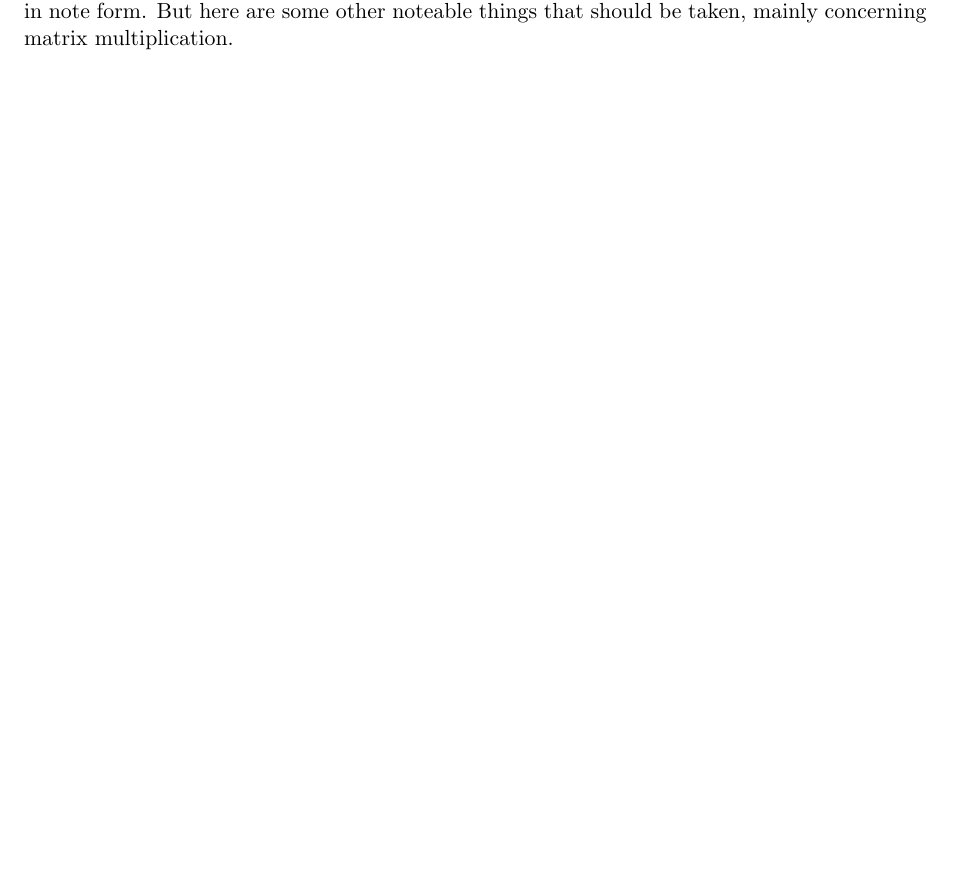
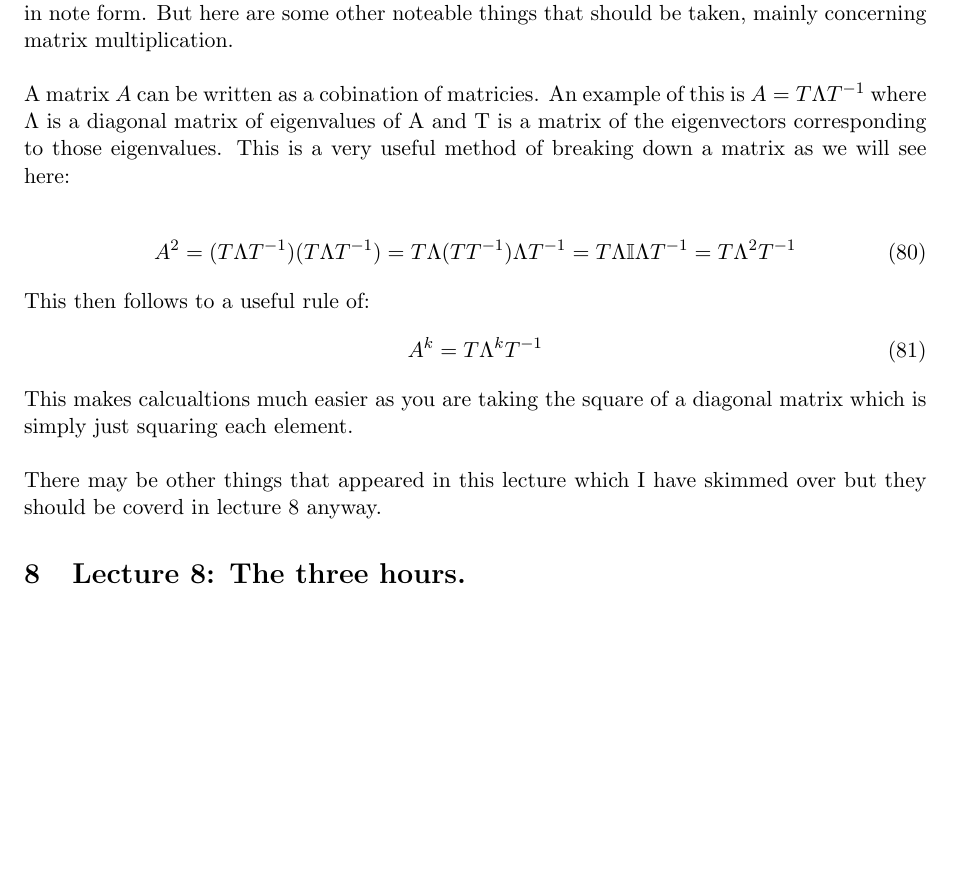
Before and after one commit to ljg2305/digital_control, a LaTeX document (LectureNotes.tex): part of page 14 of 14, cut so that both start at the same text, the shorter picture padded with empty space. Compiled offline with pdfLaTeX.

Commit message:
added to lecture 7

```diff
--- a/LectureNotes.tex
+++ b/LectureNotes.tex
@@ -620,4 +620,16 @@ Using Z-Transforms make sure you are happy deriving the following from the defin
 From here it is quite simple. You can see that in order to find $X(z)$ you must find $(zI-A)^{-1}$ and then just simplify the right hand size. From this take the inverse transform to get x(k).
 \subsection{The rest}
 	There was a bit more to this lecture but as it was mainly an exercise it's kind of hard to write in note form. But here are some other noteable things that should be taken, mainly concerning matrix multiplication.\\\\
+	A matrix $A$ can be written as a cobination of matricies. An example of this is $A=T\Lambda T^{-1}$ where $\Lambda$ is a diagonal matrix of eigenvalues of A and T is a matrix of the eigenvectors corresponding to those eigenvalues. This is a very useful method of breaking down a matrix as we will see here:
+
+	\begin{gather}
+		A^2=(T\Lambda T^{-1})(T\Lambda T^{-1})=T\Lambda (TT^{-1})\Lambda T^{-1}=T\Lambda \mathbb{I}\Lambda T^{-1} = T\Lambda^2T^{-1}
+	\end{gather}
+	This then follows to a useful rule of:
+	\begin{gather}
+		A^k=T\Lambda^kT^{-1}
+	\end{gather}
+	This makes calcualtions much easier as you are taking the square of a diagonal matrix which is simply just squaring each element.\\\\
+	There may be other things that appeared in this lecture which I have skimmed over but they should be coverd in lecture 8 anyway.
+\section{Lecture 8: The three hours.}
 \end{document}
```
Also changed, not shown: LectureNotes.pdf, 4 other files.
